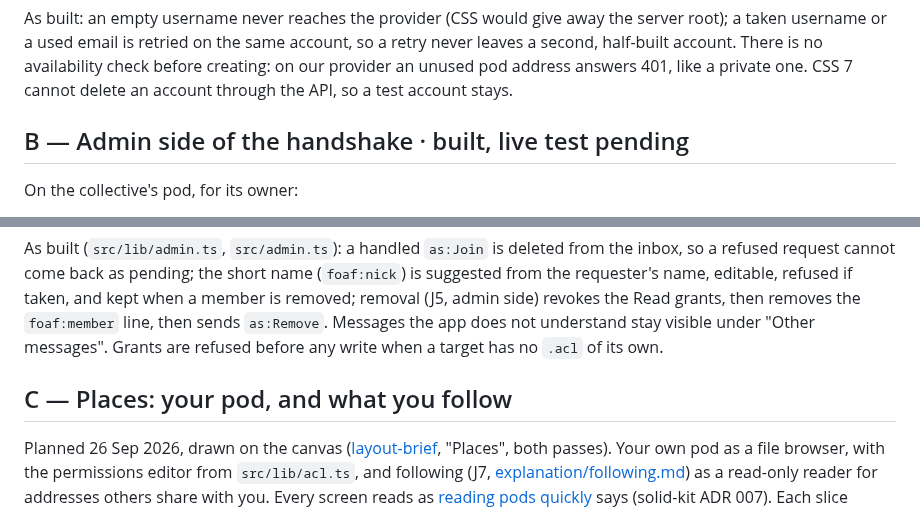
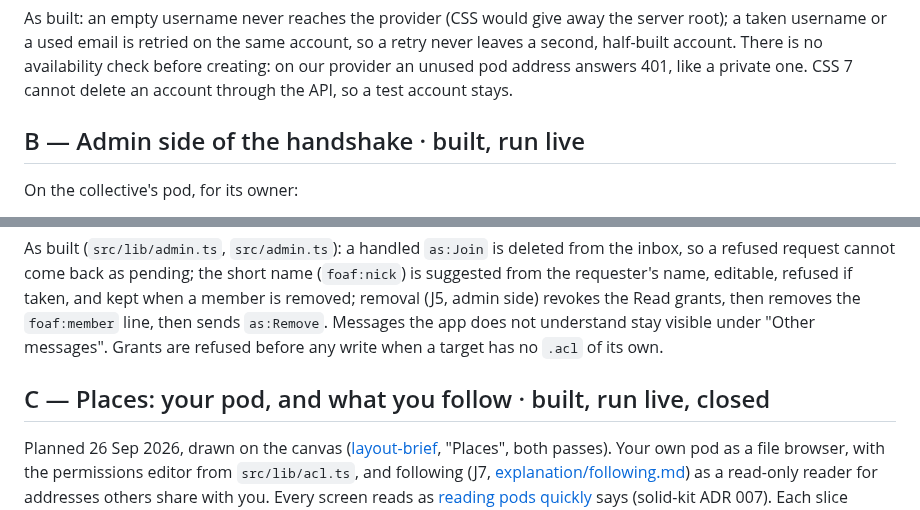
Before and after one commit to nicolasdb/solid-backoffice, a Markdown page: docs/slices.md, 2 parts joined by grey strips. Rendered like a GitHub page.

```diff
--- a/docs/slices.md
+++ b/docs/slices.md
@@ -141,7 +144,7 @@ availability check before creating: on our provider an unused pod address
 answers 401, like a private one. CSS 7 cannot delete an account through the
 API, so a test account stays.
 
-## B — Admin side of the handshake · built, live test pending
+## B — Admin side of the handshake · built, run live
 
 On the collective's pod, for its owner:
 
@@ -163,7 +166,7 @@ the Read grants, then removes the `foaf:member` line, then sends `as:Remove`.
 Messages the app does not understand stay visible under "Other messages".
 Grants are refused before any write when a target has no `.acl` of its own.
 
-## C — Places: your pod, and what you follow
+## C — Places: your pod, and what you follow · built, run live, closed
 
 Planned 26 Sep 2026, drawn on the canvas ([layout-brief](layout-brief.md),
 "Places", both passes). Your own pod as a file browser, with the permissions
```
Also changed, not shown: other parts of docs/slices.md (+38 -6 lines), CLAUDE.md (+2 -1 lines).
